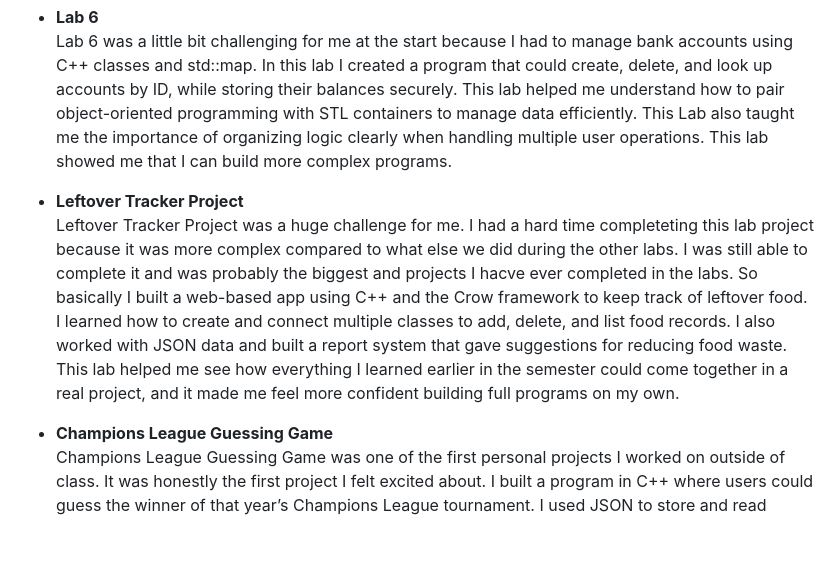
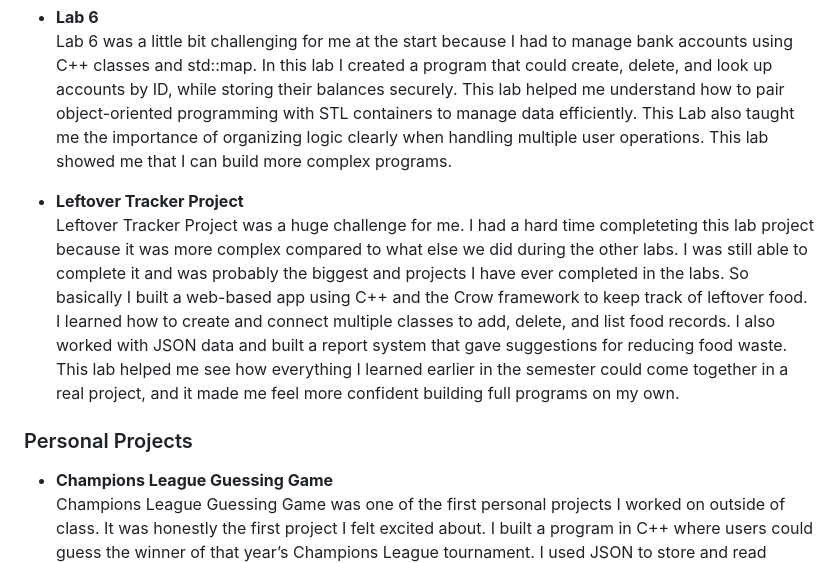
Before and after one commit to Yonathanaraya/yonathanaraya.github.io, a Markdown page: index.md, the part around the change. GitHub-like rendering; blank space fills up the shorter version.

Commit message:
Add Personal Projects section with Champions League Guessing Game

```diff
--- a/index.md
+++ b/index.md
@@ -26,7 +26,9 @@ My GitHub page is [http://github.com/yonathanaraya](http://github.com/yonathanar
   Lab 6 was a little bit challenging for me at the start because I had to manage bank accounts using C++ classes and std::map. In this lab I created a program that could create, delete, and look up accounts by ID, while storing their balances securely. This lab helped me understand how to pair object-oriented programming with STL containers to manage data efficiently. This Lab also taught me the importance of organizing logic clearly when handling multiple user operations. This lab showed me that I can build more complex programs.
 
 - **Leftover Tracker Project**
-  Leftover Tracker Project was a huge challenge for me. I had a hard time completeting this lab project because it was more complex compared to what else we did during the other labs. I was still able to complete it and was probably the biggest and projects I hacve ever completed in the labs. So basically I built a web-based app using C++ and the Crow framework to keep track of leftover food. I learned how to create and connect multiple classes to add, delete, and list food records. I also worked with JSON data and built a report system that gave suggestions for reducing food waste. This lab helped me see how everything I learned earlier in the semester could come together in a real project, and it made me feel more confident building full programs on my own.
+  Leftover Tracker Project was a huge challenge for me. I had a hard time completeting this lab project because it was more complex compared to what else we did during the other labs. I was still able to complete it and was probably the biggest and projects I have ever completed in the labs. So basically I built a web-based app using C++ and the Crow framework to keep track of leftover food. I learned how to create and connect multiple classes to add, delete, and list food records. I also worked with JSON data and built a report system that gave suggestions for reducing food waste. This lab helped me see how everything I learned earlier in the semester could come together in a real project, and it made me feel more confident building full programs on my own.
+
+### Personal Projects
 
 - **Champions League Guessing Game**
   Champions League Guessing Game was one of the first personal projects I worked on outside of class. It was honestly the first project I felt excited about. I built a program in C++ where users could guess the winner of that year’s Champions League tournament. I used JSON to store and read predictions and results, and I compiled the program with Emscripten so it could run in a web browser. I developed the project in GitHub Codespaces and managed my code with GitHub. This project gave me practice with deploying C++ programs to the web and taught me how to use version control in a larger personal project.
```
